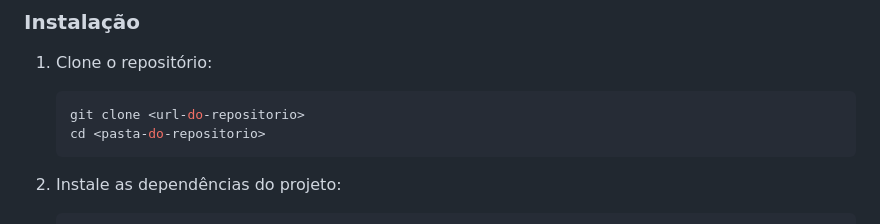
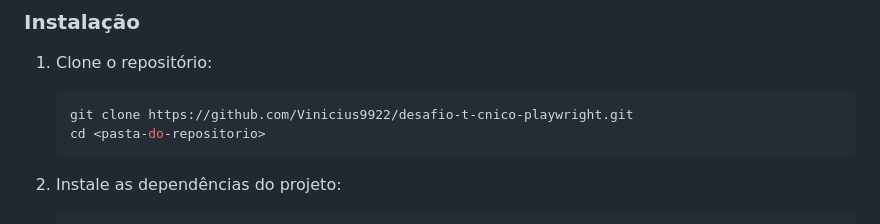
Before and after one commit to Vinicius9922/desafio-t-cnico-playwright, a Markdown page: README.md, the part around the change. Rendered like a GitHub page.

Commit message:
Fix clone URL in README.md
Updated repository clone URL in README.

````diff
--- a/README.md
+++ b/README.md
@@ -100,7 +100,7 @@ Para seguir o princípio **DRY (Don't Repeat Yourself)** e evitar a duplicação
 1. Clone o repositório:
 
    ```bash
-   git clone <url-do-repositorio>
+   git clone https://github.com/Vinicius9922/desafio-t-cnico-playwright.git
    cd <pasta-do-repositorio>
    ```
 
````
